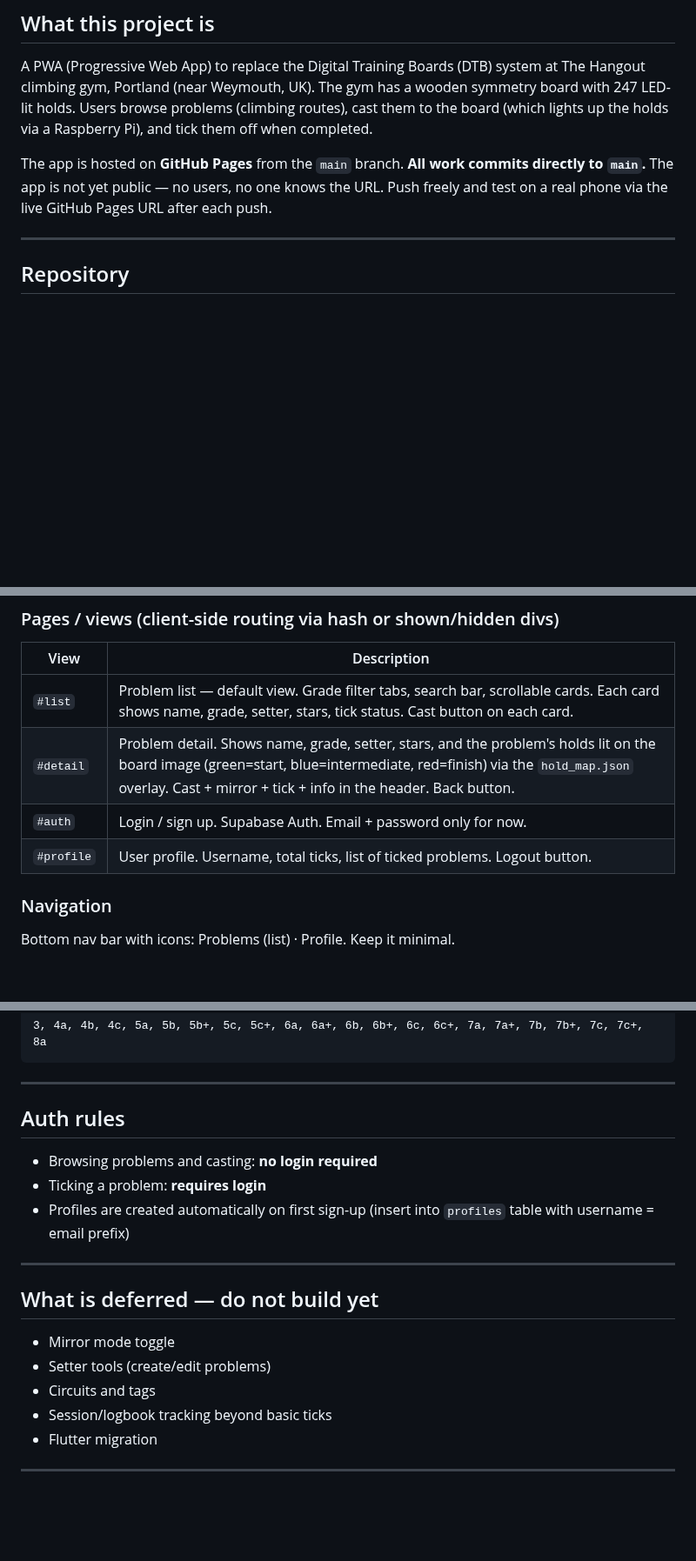
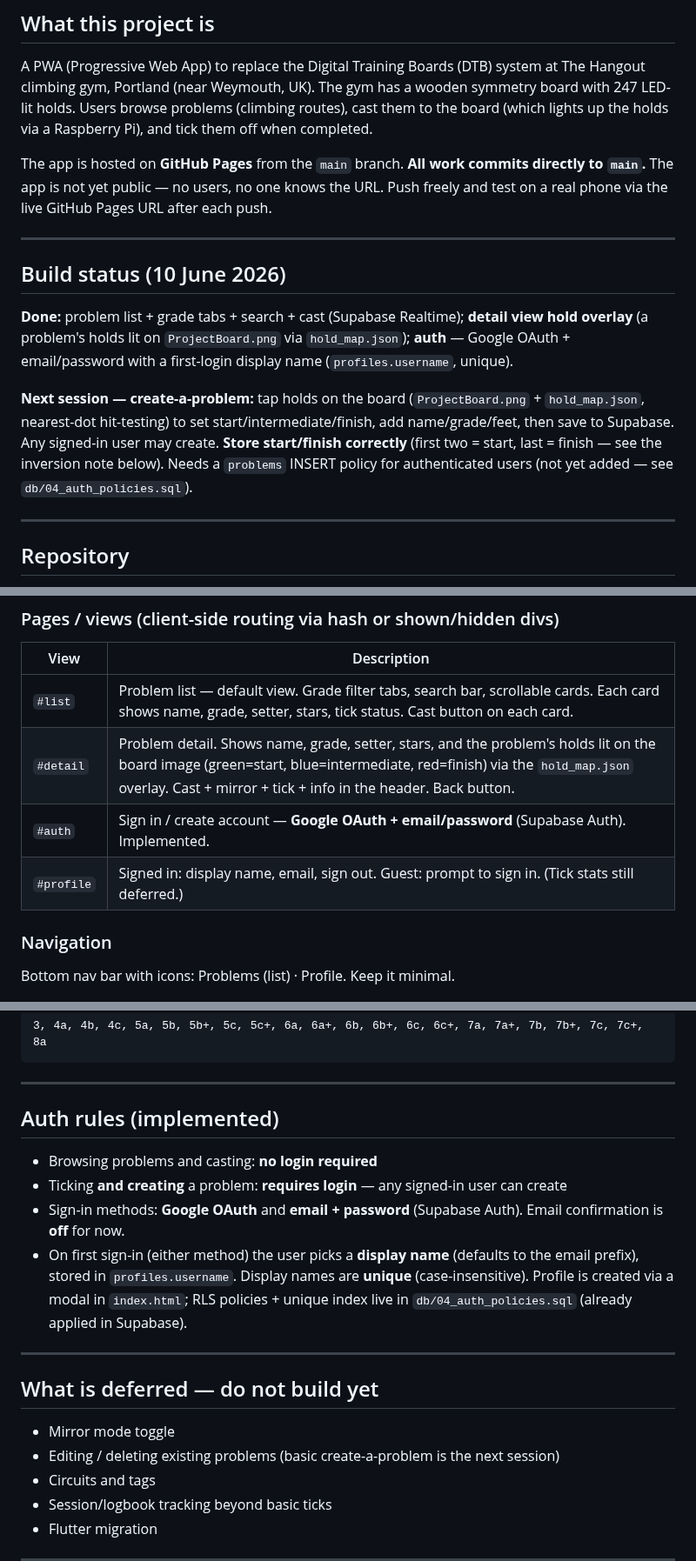
Before and after one commit to rlmck/projectboard, a Markdown page: CLAUDE.md, 3 parts joined by grey strips. Shown at 87% size. Drawn GitHub-style; blank space fills up the shorter version.

Commit message:
Docs: mark auth done, tee up create-a-problem as next
Add a build-status section, update auth rules + the #auth/#profile view
descriptions to reflect the live Google + email/password sign-in and chosen
display name, and note that create-a-problem (next session) needs a problems
INSERT policy and must store start/finish in the correct order.

Co-Authored-By: Claude Opus 4.8 <noreply@anthropic.com>

```diff
--- a/CLAUDE.md
+++ b/CLAUDE.md
@@ -9,6 +9,14 @@ A PWA (Progressive Web App) to replace the Digital Training Boards (DTB) system
 
 The app is hosted on **GitHub Pages** from the `main` branch.
 **All work commits directly to `main`.** The app is not yet public — no users, no one knows the URL. Push freely and test on a real phone via the live GitHub Pages URL after each push.
+
+---
+
+## Build status (10 June 2026)
+
+**Done:** problem list + grade tabs + search + cast (Supabase Realtime); **detail view hold overlay** (a problem's holds lit on `ProjectBoard.png` via `hold_map.json`); **auth** — Google OAuth + email/password with a first-login display name (`profiles.username`, unique).
+
+**Next session — create-a-problem:** tap holds on the board (`ProjectBoard.png` + `hold_map.json`, nearest-dot hit-testing) to set start/intermediate/finish, add name/grade/feet, then save to Supabase. Any signed-in user may create. **Store start/finish correctly** (first two = start, last = finish — see the inversion note below). Needs a `problems` INSERT policy for authenticated users (not yet added — see `db/04_auth_policies.sql`).
 
 ---
 
@@ -137,8 +145,8 @@ This is a **single-page app** using vanilla HTML/CSS/JS (no framework). Keep it
 |---|---|
 | `#list` | Problem list — default view. Grade filter tabs, search bar, scrollable cards. Each card shows name, grade, setter, stars, tick status. Cast button on each card. |
 | `#detail` | Problem detail. Shows name, grade, setter, stars, and the problem's holds lit on the board image (green=start, blue=intermediate, red=finish) via the `hold_map.json` overlay. Cast + mirror + tick + info in the header. Back button. |
-| `#auth` | Login / sign up. Supabase Auth. Email + password only for now. |
-| `#profile` | User profile. Username, total ticks, list of ticked problems. Logout button. |
+| `#auth` | Sign in / create account — **Google OAuth + email/password** (Supabase Auth). Implemented. |
+| `#profile` | Signed in: display name, email, sign out. Guest: prompt to sign in. (Tick stats still deferred.) |
 
 ### Navigation
 
@@ -164,18 +172,19 @@ French bouldering grades in correct difficulty order (for filter tabs and sortin
 
 ---
 
-## Auth rules
+## Auth rules (implemented)
 
 - Browsing problems and casting: **no login required**
-- Ticking a problem: **requires login**
-- Profiles are created automatically on first sign-up (insert into `profiles` table with username = email prefix)
+- Ticking **and creating** a problem: **requires login** — any signed-in user can create
+- Sign-in methods: **Google OAuth** and **email + password** (Supabase Auth). Email confirmation is **off** for now.
+- On first sign-in (either method) the user picks a **display name** (defaults to the email prefix), stored in `profiles.username`. Display names are **unique** (case-insensitive). Profile is created via a modal in `index.html`; RLS policies + unique index live in `db/04_auth_policies.sql` (already applied in Supabase).
 
 ---
 
 ## What is deferred — do not build yet
 
 - Mirror mode toggle
-- Setter tools (create/edit problems)
+- Editing / deleting existing problems (basic create-a-problem is the next session)
 - Circuits and tags
 - Session/logbook tracking beyond basic ticks
 - Flutter migration
```
Also changed, not shown: other parts of CLAUDE.md (+1 -1 lines).
